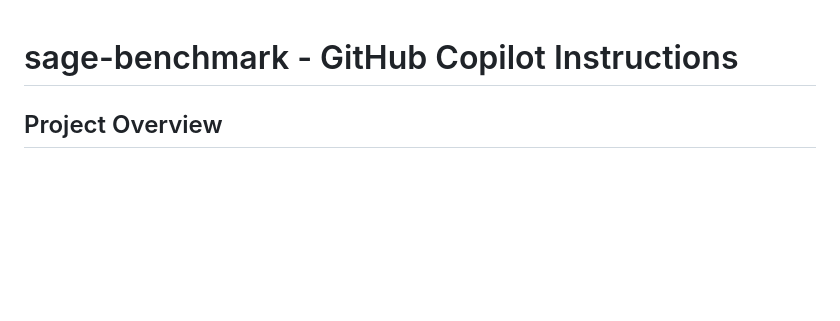
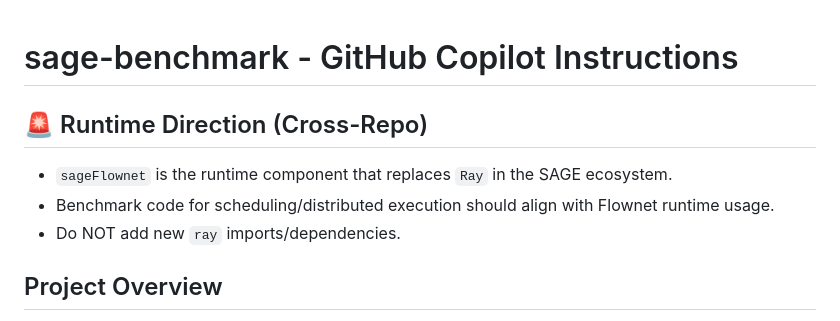
Before and after one commit to intellistream/sage-benchmark, a Markdown page: .github/copilot-instructions.md, the part around the change. Drawn GitHub-style; blank space fills up the shorter version.

Commit message:
chore: commit current workspace changes

```diff
--- a/.github/copilot-instructions.md
+++ b/.github/copilot-instructions.md
@@ -1,4 +1,10 @@
 # sage-benchmark - GitHub Copilot Instructions
+
+## 🚨 Runtime Direction (Cross-Repo)
+
+- `sageFlownet` is the runtime component that replaces `Ray` in the SAGE ecosystem.
+- Benchmark code for scheduling/distributed execution should align with Flownet runtime usage.
+- Do NOT add new `ray` imports/dependencies.
 
 ## Project Overview
 
```
